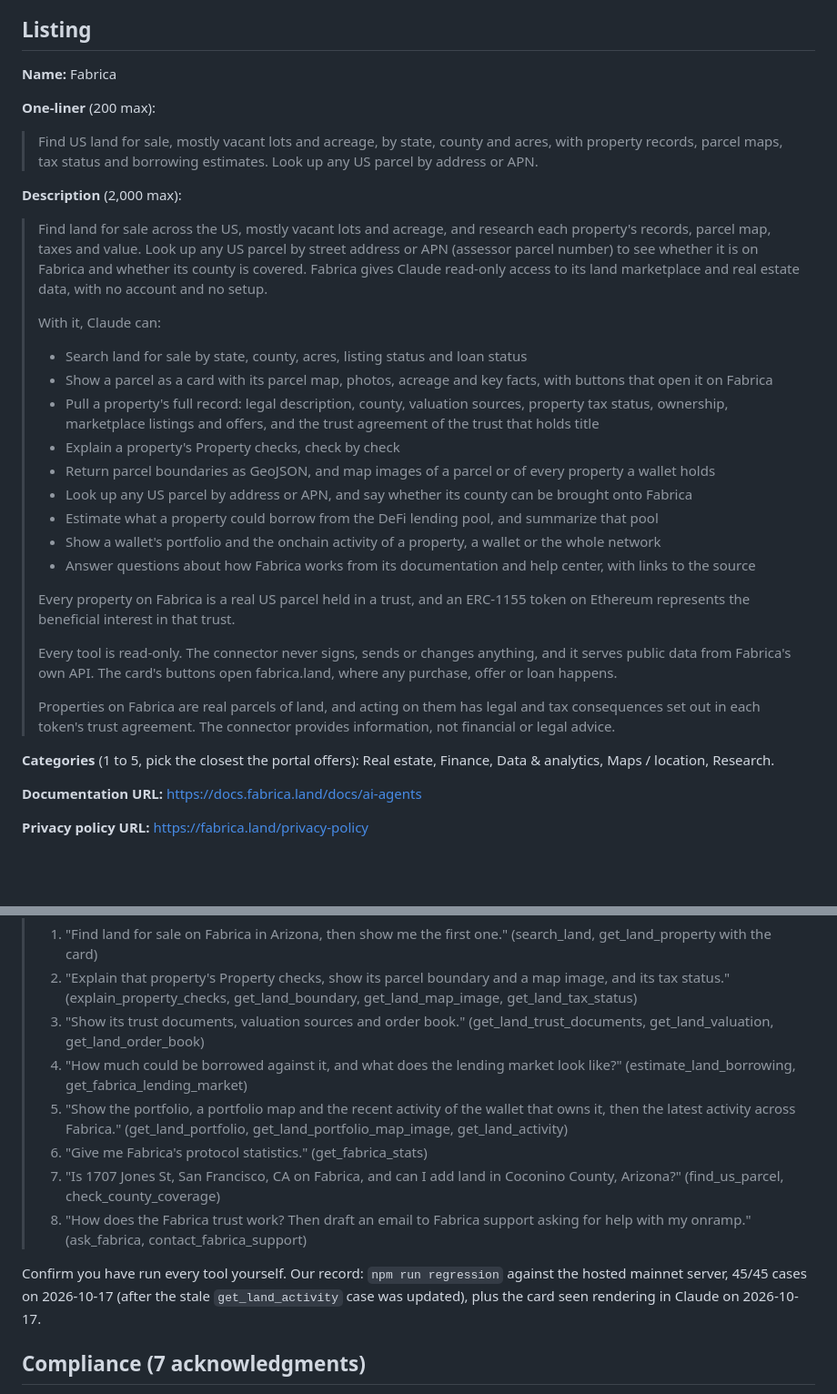
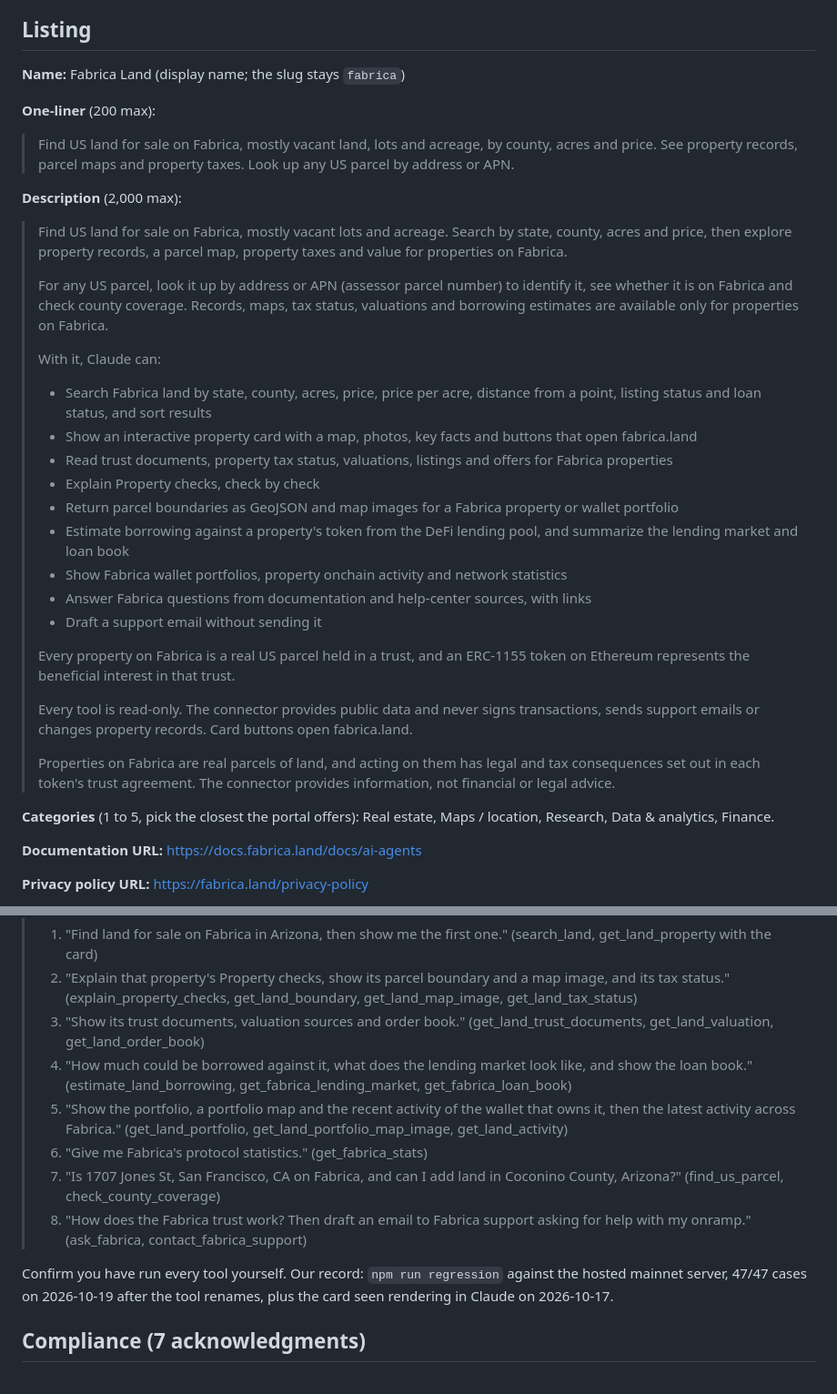
Before and after one commit to fabrica-land/fabrica-mcp, a Markdown page: docs/directory/listing.md, 2 parts joined by grey strips. Shown at 91% size. Rendered like a GitHub page; blank space fills up the shorter version.

Commit message:
Directory listing as submitted to the Claude directory (#55)
* ENG-4988: directory display name Fabrica Land

Co-Authored-By: Claude Opus 5.5 (1M context) <noreply@anthropic.com>
Claude-Session: https://claude.ai/code/session_01LGh8GN7Q8reDr2RF5wA33S

* Directory listing: price and distance search, 47/47 regression, rules re-checked 2026-10-22

Co-Authored-By: Claude Opus 5.5 (1M context) <noreply@anthropic.com>
Claude-Session: https://claude.ai/code/session_01LGh8GN7Q8reDr2RF5wA33S

* Directory listing: trim search bullet

Co-Authored-By: Claude Opus 5.5 (1M context) <noreply@anthropic.com>
Claude-Session: https://claude.ai/code/session_01LGh8GN7Q8reDr2RF5wA33S

* Directory listing: one-liner and description after a Codex review

Co-Authored-By: Claude Opus 5.5 (1M context) <noreply@anthropic.com>
Claude-Session: https://claude.ai/code/session_01LGh8GN7Q8reDr2RF5wA33S

* Directory listing: reviewer prompt 4 covers get_fabrica_loan_book

Co-Authored-By: Claude Opus 5.5 (1M context) <noreply@anthropic.com>
Claude-Session: https://claude.ai/code/session_01LGh8GN7Q8reDr2RF5wA33S

---------

Co-authored-by: Claude <noreply@anthropic.com>

```diff
--- a/docs/directory/listing.md
+++ b/docs/directory/listing.md
@@ -16,34 +16,36 @@ search_land, get_land_property (renders the property card), get_fabrica_lending_
 
 ## Listing
 
-**Name:** Fabrica
+**Name:** Fabrica Land (display name; the slug stays `fabrica`)
 
 **One-liner** (200 max):
 
-> Find US land for sale, mostly vacant lots and acreage, by state, county and acres, with property records, parcel maps, tax status and borrowing estimates. Look up any US parcel by address or APN.
+> Find US land for sale on Fabrica, mostly vacant land, lots and acreage, by county, acres and price. See property records, parcel maps and property taxes. Look up any US parcel by address or APN.
 
 **Description** (2,000 max):
 
-> Find land for sale across the US, mostly vacant lots and acreage, and research each property's records, parcel map, taxes and value. Look up any US parcel by street address or APN (assessor parcel number) to see whether it is on Fabrica and whether its county is covered. Fabrica gives Claude read-only access to its land marketplace and real estate data, with no account and no setup.
+> Find US land for sale on Fabrica, mostly vacant lots and acreage. Search by state, county, acres and price, then explore property records, a parcel map, property taxes and value for properties on Fabrica.
+>
+> For any US parcel, look it up by address or APN (assessor parcel number) to identify it, see whether it is on Fabrica and check county coverage. Records, maps, tax status, valuations and borrowing estimates are available only for properties on Fabrica.
 >
 > With it, Claude can:
-> - Search land for sale by state, county, acres, listing status and loan status
-> - Show a parcel as a card with its parcel map, photos, acreage and key facts, with buttons that open it on Fabrica
-> - Pull a property's full record: legal description, county, valuation sources, property tax status, ownership, marketplace listings and offers, and the trust agreement of the trust that holds title
-> - Explain a property's Property checks, check by check
-> - Return parcel boundaries as GeoJSON, and map images of a parcel or of every property a wallet holds
-> - Look up any US parcel by address or APN, and say whether its county can be brought onto Fabrica
-> - Estimate what a property could borrow from the DeFi lending pool, and summarize that pool
-> - Show a wallet's portfolio and the onchain activity of a property, a wallet or the whole network
-> - Answer questions about how Fabrica works from its documentation and help center, with links to the source
+> - Search Fabrica land by state, county, acres, price, price per acre, distance from a point, listing status and loan status, and sort results
+> - Show an interactive property card with a map, photos, key facts and buttons that open fabrica.land
+> - Read trust documents, property tax status, valuations, listings and offers for Fabrica properties
+> - Explain Property checks, check by check
+> - Return parcel boundaries as GeoJSON and map images for a Fabrica property or wallet portfolio
+> - Estimate borrowing against a property's token from the DeFi lending pool, and summarize the lending market and loan book
+> - Show Fabrica wallet portfolios, property onchain activity and network statistics
+> - Answer Fabrica questions from documentation and help-center sources, with links
+> - Draft a support email without sending it
 >
 > Every property on Fabrica is a real US parcel held in a trust, and an ERC-1155 token on Ethereum represents the beneficial interest in that trust.
 >
-> Every tool is read-only. The connector never signs, sends or changes anything, and it serves public data from Fabrica's own API. The card's buttons open fabrica.land, where any purchase, offer or loan happens.
+> Every tool is read-only. The connector provides public data and never signs transactions, sends support emails or changes property records. Card buttons open fabrica.land.
 >
 > Properties on Fabrica are real parcels of land, and acting on them has legal and tax consequences set out in each token's trust agreement. The connector provides information, not financial or legal advice.
 
-**Categories** (1 to 5, pick the closest the portal offers): Real estate, Finance, Data & analytics, Maps / location, Research.
+**Categories** (1 to 5, pick the closest the portal offers): Real estate, Maps / location, Research, Data & analytics, Finance.
 
 **Documentation URL:** https://docs.fabrica.land/docs/ai-agents
 
@@ -86,13 +88,13 @@ No authentication. All data is public.
 > 1. "Find land for sale on Fabrica in Arizona, then show me the first one." (search_land, get_land_property with the card)
 > 2. "Explain that property's Property checks, show its parcel boundary and a map image, and its tax status." (explain_property_checks, get_land_boundary, get_land_map_image, get_land_tax_status)
 > 3. "Show its trust documents, valuation sources and order book." (get_land_trust_documents, get_land_valuation, get_land_order_book)
-> 4. "How much could be borrowed against it, and what does the lending market look like?" (estimate_land_borrowing, get_fabrica_lending_market)
+> 4. "How much could be borrowed against it, what does the lending market look like, and show the loan book." (estimate_land_borrowing, get_fabrica_lending_market, get_fabrica_loan_book)
 > 5. "Show the portfolio, a portfolio map and the recent activity of the wallet that owns it, then the latest activity across Fabrica." (get_land_portfolio, get_land_portfolio_map_image, get_land_activity)
 > 6. "Give me Fabrica's protocol statistics." (get_fabrica_stats)
 > 7. "Is 1707 Jones St, San Francisco, CA on Fabrica, and can I add land in Coconino County, Arizona?" (find_us_parcel, check_county_coverage)
 > 8. "How does the Fabrica trust work? Then draft an email to Fabrica support asking for help with my onramp." (ask_fabrica, contact_fabrica_support)
 
-Confirm you have run every tool yourself. Our record: `npm run regression` against the hosted mainnet server, 45/45 cases on 2026-10-17 (after the stale `get_land_activity` case was updated), plus the card seen rendering in Claude on 2026-10-17.
+Confirm you have run every tool yourself. Our record: `npm run regression` against the hosted mainnet server, 47/47 cases on 2026-10-19 after the tool renames, plus the card seen rendering in Claude on 2026-10-17.
 
 ## Compliance (7 acknowledgments)
 
```
Also changed, not shown: other parts of docs/directory/listing.md (+1 -1 lines).
